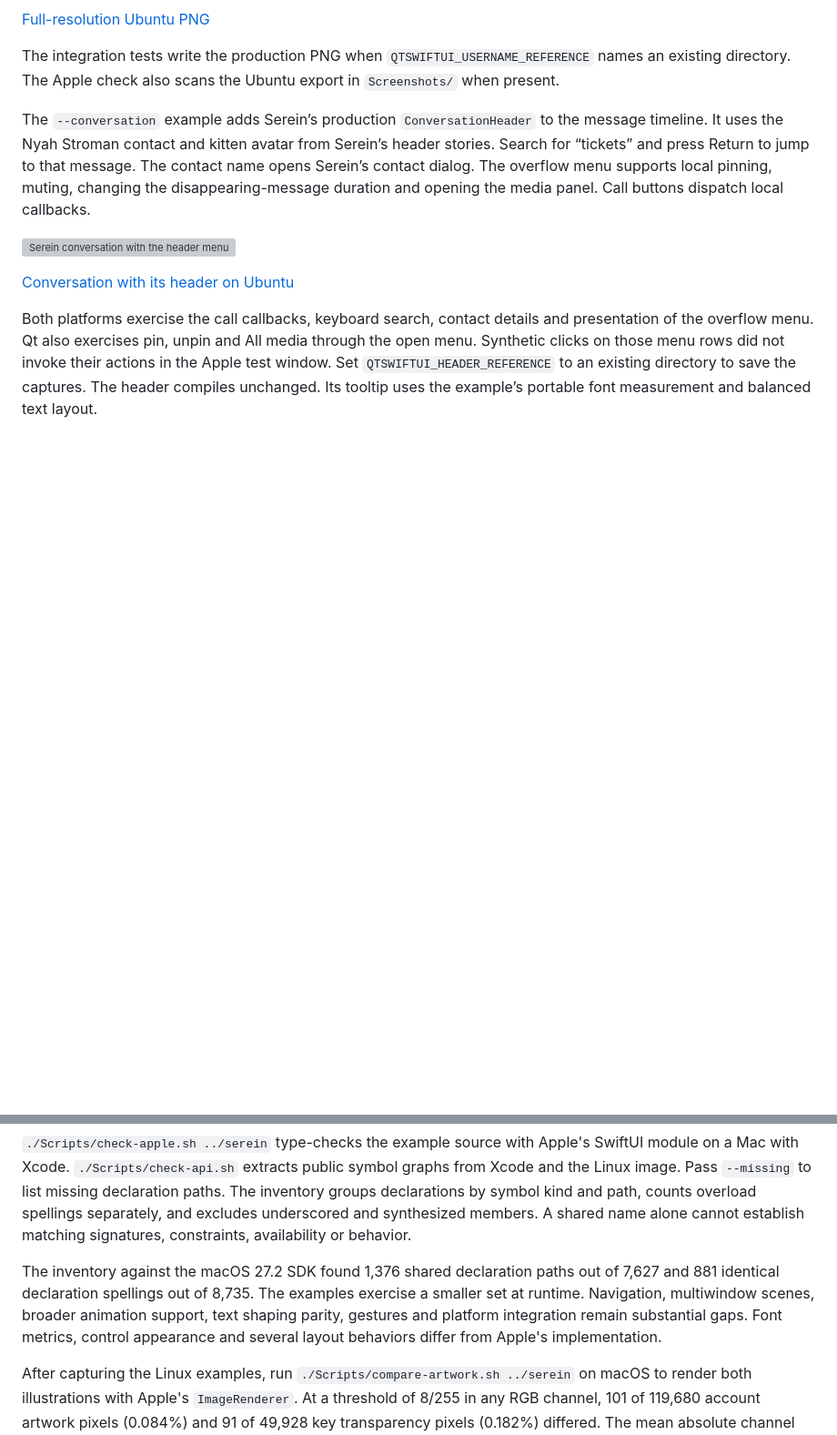
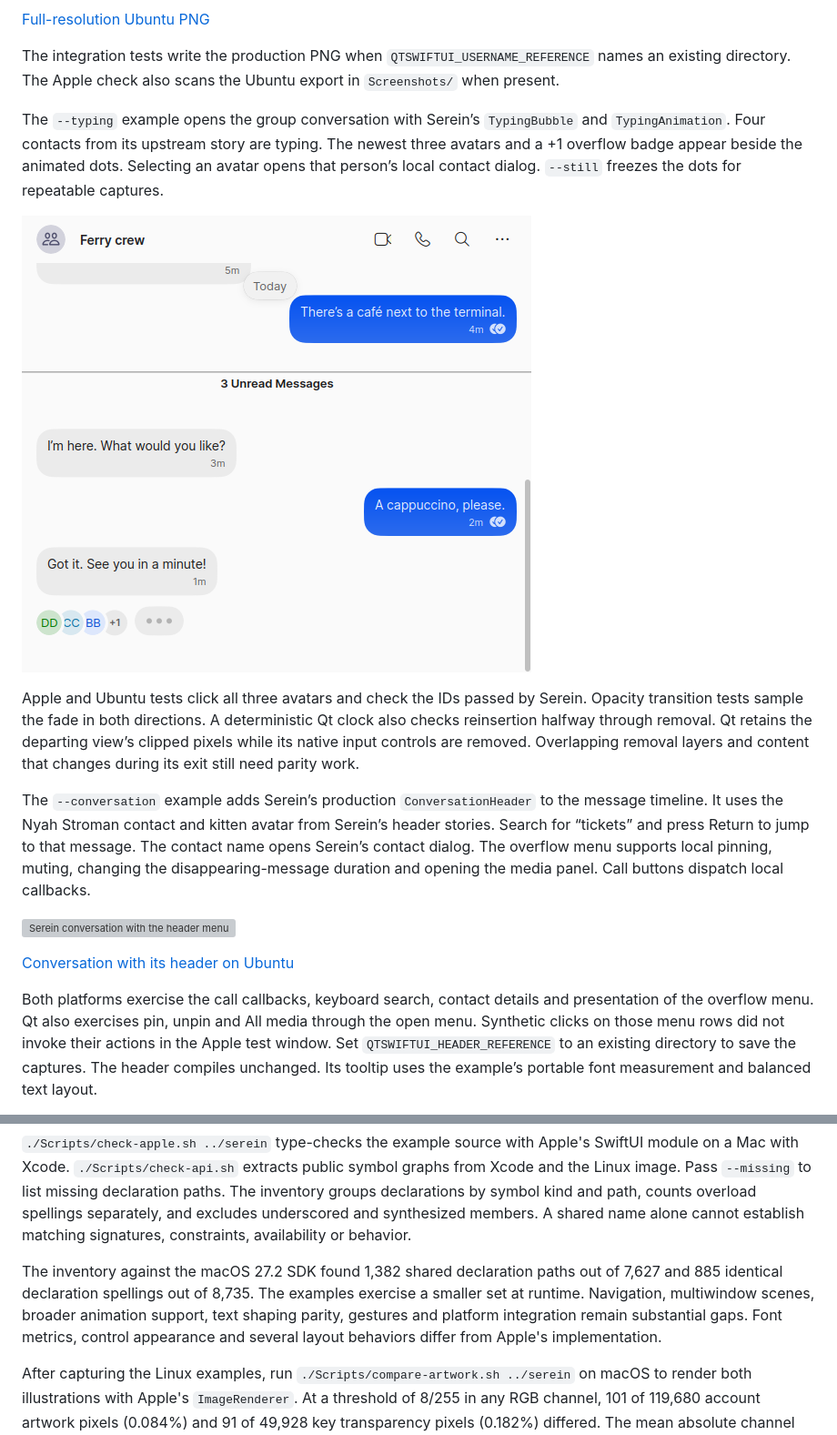
Before and after one commit to crowell/QtSwiftUI, a Markdown page: README.md, 2 parts joined by grey strips. Shown at 91% size. Drawn GitHub-style; pictures changed too: Screenshots/conversation-typing.png (added); blank space fills up the shorter version; grey boxes are pictures that could not be loaded.

Commit message:
Fade views across insertion and removal in Serein’s typing indicator

```diff
--- a/README.md
+++ b/README.md
@@ -71,6 +71,12 @@ The `--username-card` example displays Serein’s branded username QR card for i
 [Full-resolution Ubuntu PNG](Screenshots/username-card.png)
 
 The integration tests write the production PNG when `QTSWIFTUI_USERNAME_REFERENCE` names an existing directory. The Apple check also scans the Ubuntu export in `Screenshots/` when present.
+
+The `--typing` example opens the group conversation with Serein’s `TypingBubble` and `TypingAnimation`. Four contacts from its upstream story are typing. The newest three avatars and a +1 overflow badge appear beside the animated dots. Selecting an avatar opens that person’s local contact dialog. `--still` freezes the dots for repeatable captures.
+
+![Serein group typing indicator in the Ubuntu conversation example](Screenshots/conversation-typing.png)
+
+Apple and Ubuntu tests click all three avatars and check the IDs passed by Serein. Opacity transition tests sample the fade in both directions. A deterministic Qt clock also checks reinsertion halfway through removal. Qt retains the departing view’s clipped pixels while its native input controls are removed. Overlapping removal layers and content that changes during its exit still need parity work.
 
 The `--conversation` example adds Serein’s production `ConversationHeader` to the message timeline. It uses the Nyah Stroman contact and kitten avatar from Serein’s header stories. Search for “tickets” and press Return to jump to that message. The contact name opens Serein’s contact dialog. The overflow menu supports local pinning, muting, changing the disappearing-message duration and opening the media panel. Call buttons dispatch local callbacks.
 
@@ -231,7 +237,7 @@ The target is source compatibility with Apple's public SwiftUI APIs. The impleme
 
 `./Scripts/check-apple.sh ../serein` type-checks the example source with Apple's SwiftUI module on a Mac with Xcode. `./Scripts/check-api.sh` extracts public symbol graphs from Xcode and the Linux image. Pass `--missing` to list missing declaration paths. The inventory groups declarations by symbol kind and path, counts overload spellings separately, and excludes underscored and synthesized members. A shared name alone cannot establish matching signatures, constraints, availability or behavior.
 
-The inventory against the macOS 27.2 SDK found 1,376 shared declaration paths out of 7,627 and 881 identical declaration spellings out of 8,735. The examples exercise a smaller set at runtime. Navigation, multiwindow scenes, broader animation support, text shaping parity, gestures and platform integration remain substantial gaps. Font metrics, control appearance and several layout behaviors differ from Apple's implementation.
+The inventory against the macOS 27.2 SDK found 1,382 shared declaration paths out of 7,627 and 885 identical declaration spellings out of 8,735. The examples exercise a smaller set at runtime. Navigation, multiwindow scenes, broader animation support, text shaping parity, gestures and platform integration remain substantial gaps. Font metrics, control appearance and several layout behaviors differ from Apple's implementation.
 
 After capturing the Linux examples, run `./Scripts/compare-artwork.sh ../serein` on macOS to render both illustrations with Apple's `ImageRenderer`. At a threshold of 8/255 in any RGB channel, 101 of 119,680 account artwork pixels (0.084%) and 91 of 49,928 key transparency pixels (0.182%) differed. The mean absolute channel differences were 0.104/255 and 0.095/255 respectively. Both reference images are saved in `.build/artwork/`.
 
```
Also changed, not shown: 13 other files.
